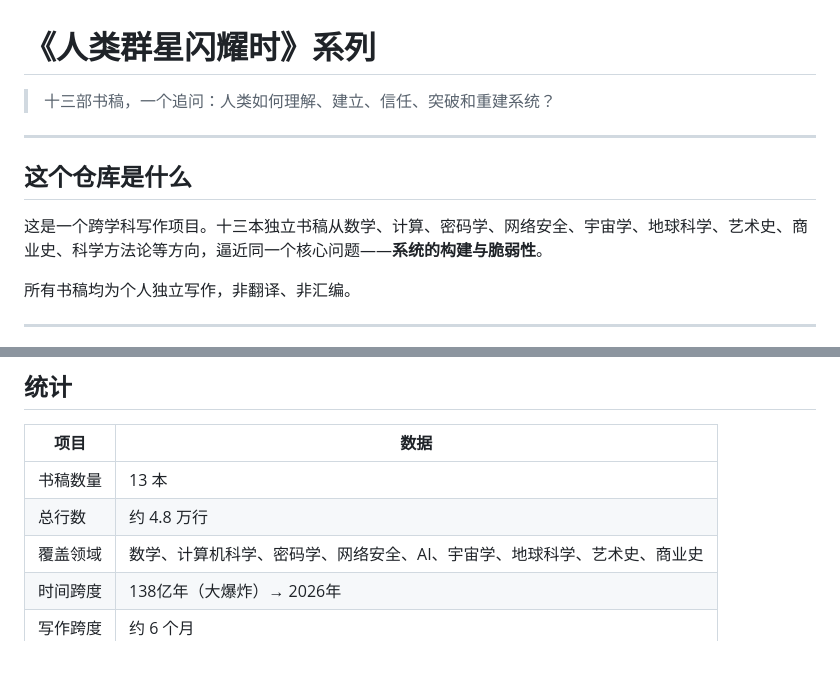
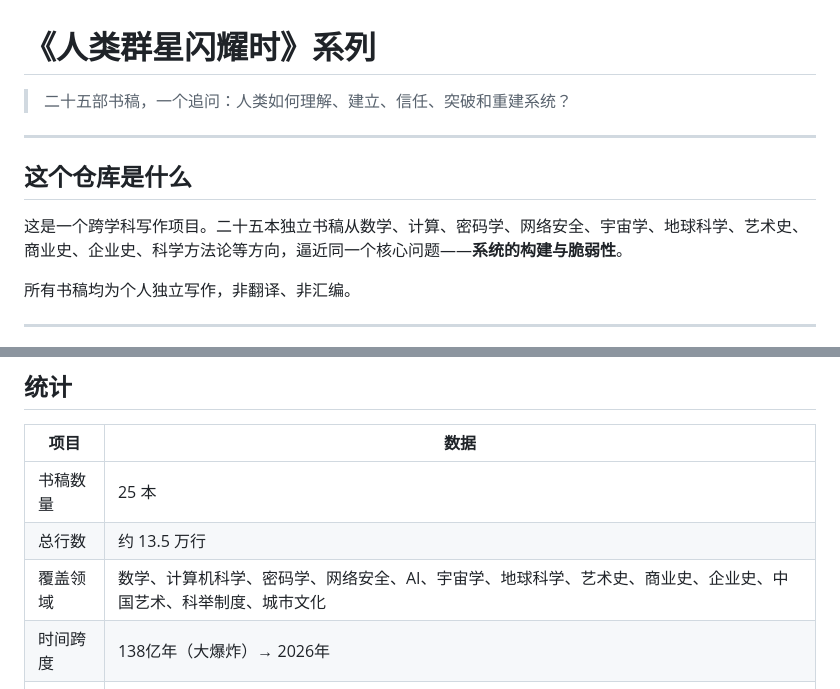
Before and after one commit to yuanguangshan/works, a Markdown page: README.md, 2 parts joined by grey strips. GitHub-like rendering; blank space fills up the shorter version.

```diff
--- a/README.md
+++ b/README.md
@@ -1,12 +1,12 @@
 # 《人类群星闪耀时》系列
 
-> 十三部书稿，一个追问：人类如何理解、建立、信任、突破和重建系统？
+> 二十五部书稿，一个追问：人类如何理解、建立、信任、突破和重建系统？
 
 ---
 
 ## 这个仓库是什么
 
-这是一个跨学科写作项目。十三本独立书稿从数学、计算、密码学、网络安全、宇宙学、地球科学、艺术史、商业史、科学方法论等方向，逼近同一个核心问题——**系统的构建与脆弱性**。
+这是一个跨学科写作项目。二十五本独立书稿从数学、计算、密码学、网络安全、宇宙学、地球科学、艺术史、商业史、企业史、科学方法论等方向，逼近同一个核心问题——**系统的构建与脆弱性**。
 
 所有书稿均为个人独立写作，非翻译、非汇编。
 
@@ -118,9 +139,9 @@
 
 | 项目 | 数据 |
 |------|------|
-| 书稿数量 | 13 本 |
-| 总行数 | 约 4.8 万行 |
-| 覆盖领域 | 数学、计算机科学、密码学、网络安全、AI、宇宙学、地球科学、艺术史、商业史 |
+| 书稿数量 | 25 本 |
+| 总行数 | 约 13.5 万行 |
+| 覆盖领域 | 数学、计算机科学、密码学、网络安全、AI、宇宙学、地球科学、艺术史、商业史、企业史、中国艺术、科举制度、城市文化 |
 | 时间跨度 | 138亿年（大爆炸）→ 2026年 |
 | 写作跨度 | 约 6 个月 |
 
```
Also changed, not shown: other parts of README.md (+26 -5 lines).
